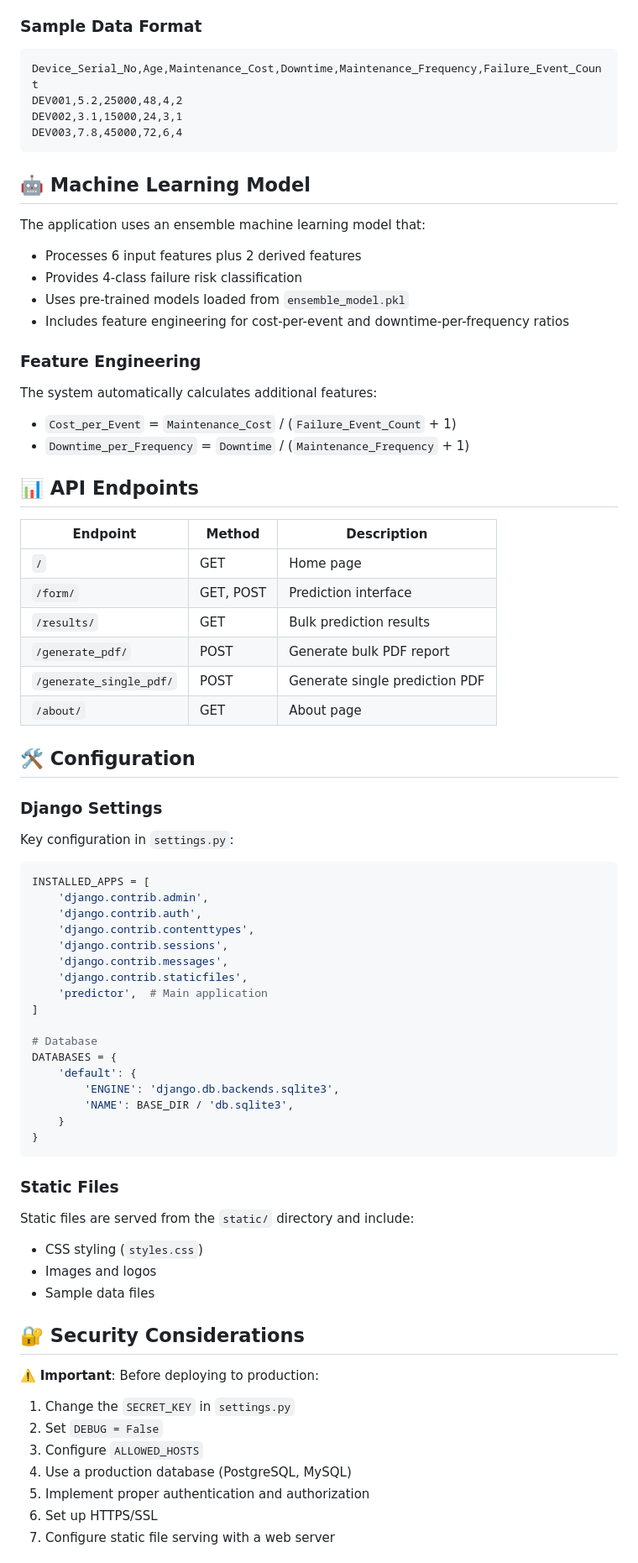
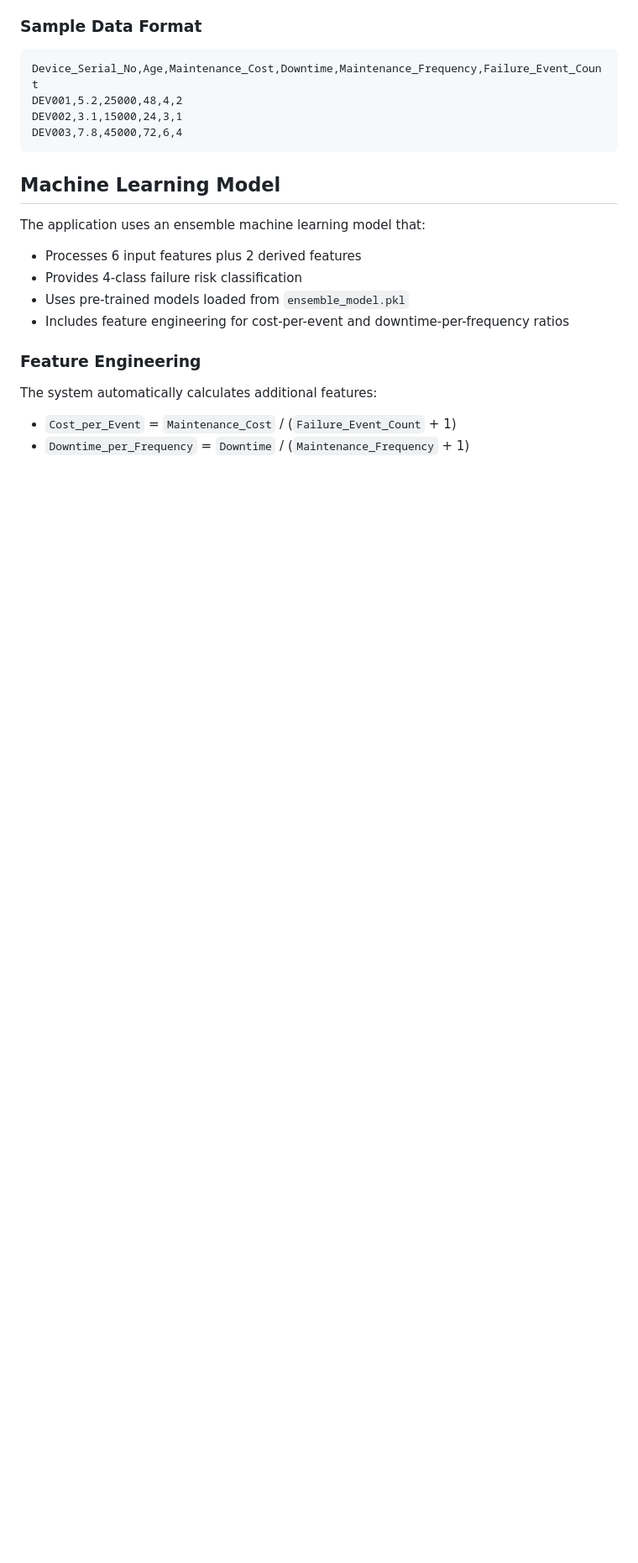
Before and after one commit to 22891A1201-AKVS-CHAKRAVARTHY/Predictive-Analytics-for-Medical-Device-Failures-Using-Multimodal-Maintenance-Data, a Markdown page: med_device_failure_prediction/README.md, the part around one of its changes. Shown at 84% size. Rendered like a GitHub page; blank space fills up the shorter version.

Commit message:
Refactor README.md for better clarity and organization
Updated README.md to improve formatting and structure.

````diff
--- a/med_device_failure_prediction/README.md
+++ b/med_device_failure_prediction/README.md
@@ -118,7 +118,7 @@ DEV002,3.1,15000,24,3,1
 DEV003,7.8,45000,72,6,4
 ```
 
-## 🤖 Machine Learning Model
+## Machine Learning Model
 
 The application uses an ensemble machine learning model that:
 
@@ -133,59 +133,4 @@ The system automatically calculates additional features:
 - `Cost_per_Event` = `Maintenance_Cost` / (`Failure_Event_Count` + 1)
 - `Downtime_per_Frequency` = `Downtime` / (`Maintenance_Frequency` + 1)
 
-## 📊 API Endpoints
 
-| Endpoint | Method | Description |
-|----------|--------|-------------|
-| `/` | GET | Home page |
-| `/form/` | GET, POST | Prediction interface |
-| `/results/` | GET | Bulk prediction results |
-| `/generate_pdf/` | POST | Generate bulk PDF report |
-| `/generate_single_pdf/` | POST | Generate single prediction PDF |
-| `/about/` | GET | About page |
-
-## 🛠️ Configuration
-
-### Django Settings
-
-Key configuration in `settings.py`:
-
-```python
-INSTALLED_APPS = [
-    'django.contrib.admin',
-    'django.contrib.auth',
-    'django.contrib.contenttypes',
-    'django.contrib.sessions',
-    'django.contrib.messages',
-    'django.contrib.staticfiles',
-    'predictor',  # Main application
-]
-
-# Database
-DATABASES = {
-    'default': {
-        'ENGINE': 'django.db.backends.sqlite3',
-        'NAME': BASE_DIR / 'db.sqlite3',
-    }
-}
-```
-
-### Static Files
-
-Static files are served from the `static/` directory and include:
-- CSS styling (`styles.css`)
-- Images and logos
-- Sample data files
-
-## 🔐 Security Considerations
-
-⚠️ **Important**: Before deploying to production:
-
-1. Change the `SECRET_KEY` in `settings.py`
-2. Set `DEBUG = False`
-3. Configure `ALLOWED_HOSTS`
-4. Use a production database (PostgreSQL, MySQL)
-5. Implement proper authentication and authorization
-6. Set up HTTPS/SSL
-7. Configure static file serving with a web server
-
````
Also changed, not shown: other parts of med_device_failure_prediction/README.md (+7 -41 lines).
